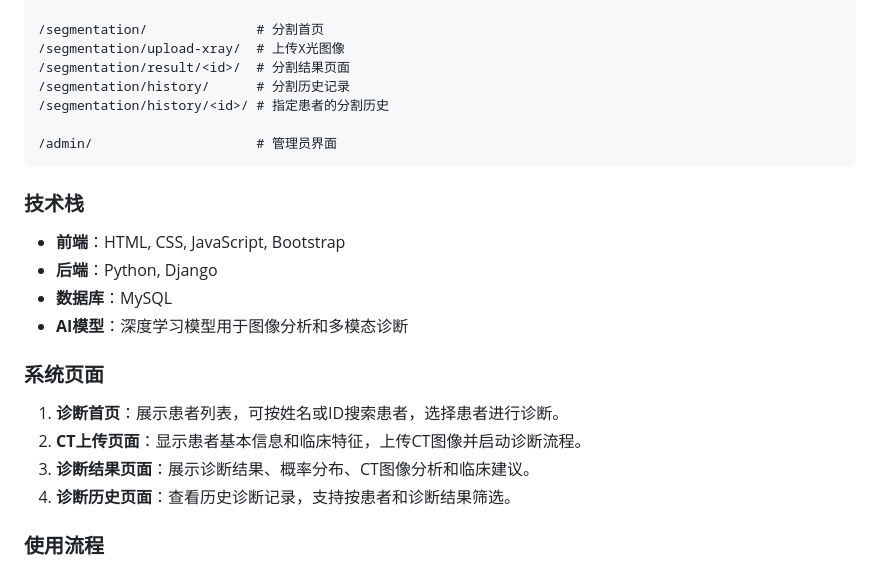
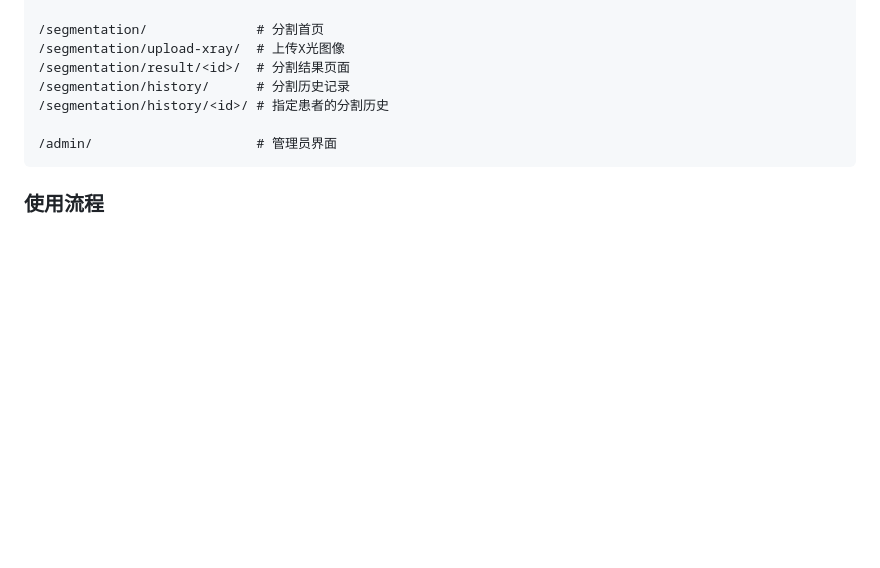
Before and after one commit to xuchang186/Demo, a Markdown page: readme.md, the part around the change printed below. Rendered like a GitHub page; blank space fills up the shorter version.

````diff
--- a/readme.md
+++ b/readme.md
@@ -288,20 +189,6 @@ JavaScript结构：
 
 /admin/                     # 管理员界面
 ```
-### 技术栈
-
-- **前端**：HTML, CSS, JavaScript, Bootstrap
-- **后端**：Python, Django
-- **数据库**：MySQL
-- **AI模型**：深度学习模型用于图像分析和多模态诊断
-
-### 系统页面
-
-1. **诊断首页**：展示患者列表，可按姓名或ID搜索患者，选择患者进行诊断。
-2. **CT上传页面**：显示患者基本信息和临床特征，上传CT图像并启动诊断流程。
-3. **诊断结果页面**：展示诊断结果、概率分布、CT图像分析和临床建议。
-4. **诊断历史页面**：查看历史诊断记录，支持按患者和诊断结果筛选。
-
 ### 使用流程
 
 1. 在诊断首页选择患者或搜索特定患者。
````
Also changed, not shown: other parts of readme.md (+0 -99 lines).
